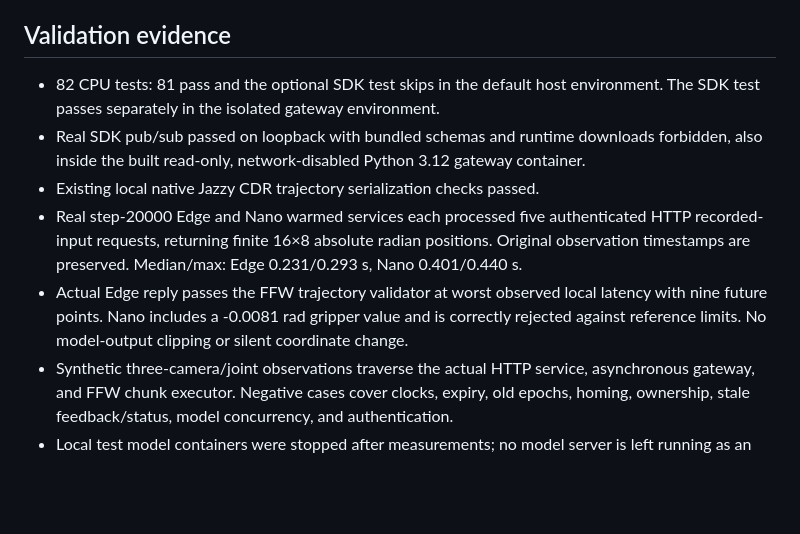
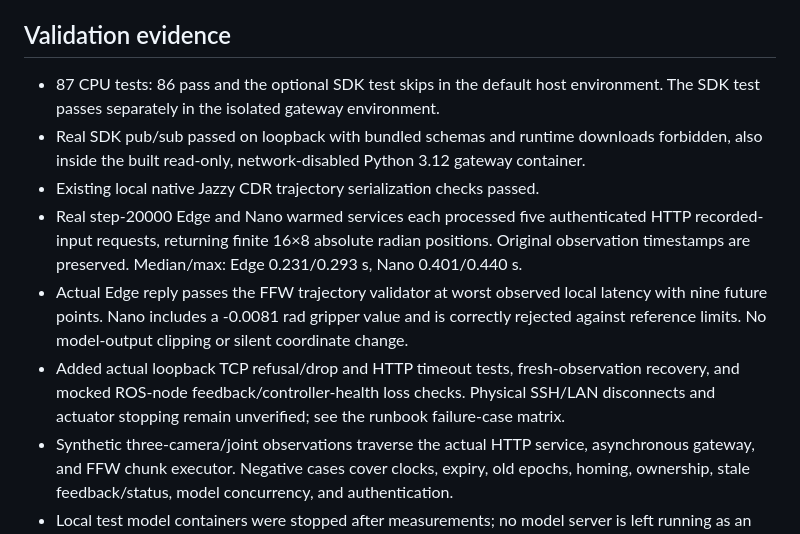
Before and after one commit to ssangjunpark/cosmos_inference_bg2, a Markdown page: docs/bridge_implementation_handoff.md, the part around the change. GitHub-like rendering; blank space fills up the shorter version.

```diff
--- a/docs/bridge_implementation_handoff.md
+++ b/docs/bridge_implementation_handoff.md
@@ -35,7 +35,7 @@ transport are legacy co-located drafts. They are not the deployment path for thi
 
 ## Validation evidence
 
-- 82 CPU tests: 81 pass and the optional SDK test skips in the default host environment.
+- 87 CPU tests: 86 pass and the optional SDK test skips in the default host environment.
   The SDK test passes separately in the isolated gateway environment.
 - Real SDK pub/sub passed on loopback with bundled schemas and runtime downloads forbidden,
   also inside the built read-only, network-disabled Python 3.12 gateway container.
@@ -46,6 +46,9 @@ transport are legacy co-located drafts. They are not the deployment path for thi
 - Actual Edge reply passes the FFW trajectory validator at worst observed local latency
   with nine future points. Nano includes a -0.0081 rad gripper value and is correctly
   rejected against reference limits. No model-output clipping or silent coordinate change.
+- Added actual loopback TCP refusal/drop and HTTP timeout tests, fresh-observation recovery,
+  and mocked ROS-node feedback/controller-health loss checks. Physical SSH/LAN disconnects
+  and actuator stopping remain unverified; see the runbook failure-case matrix.
 - Synthetic three-camera/joint observations traverse the actual HTTP service, asynchronous
   gateway, and FFW chunk executor. Negative cases cover clocks, expiry, old epochs,
   homing, ownership, stale feedback/status, model concurrency, and authentication.
```
Also changed, not shown: docs/three_machine_pipeline.md (+38 -0 lines), docs/diagrams/three_machine_pipeline.png (added), 4 other files.
